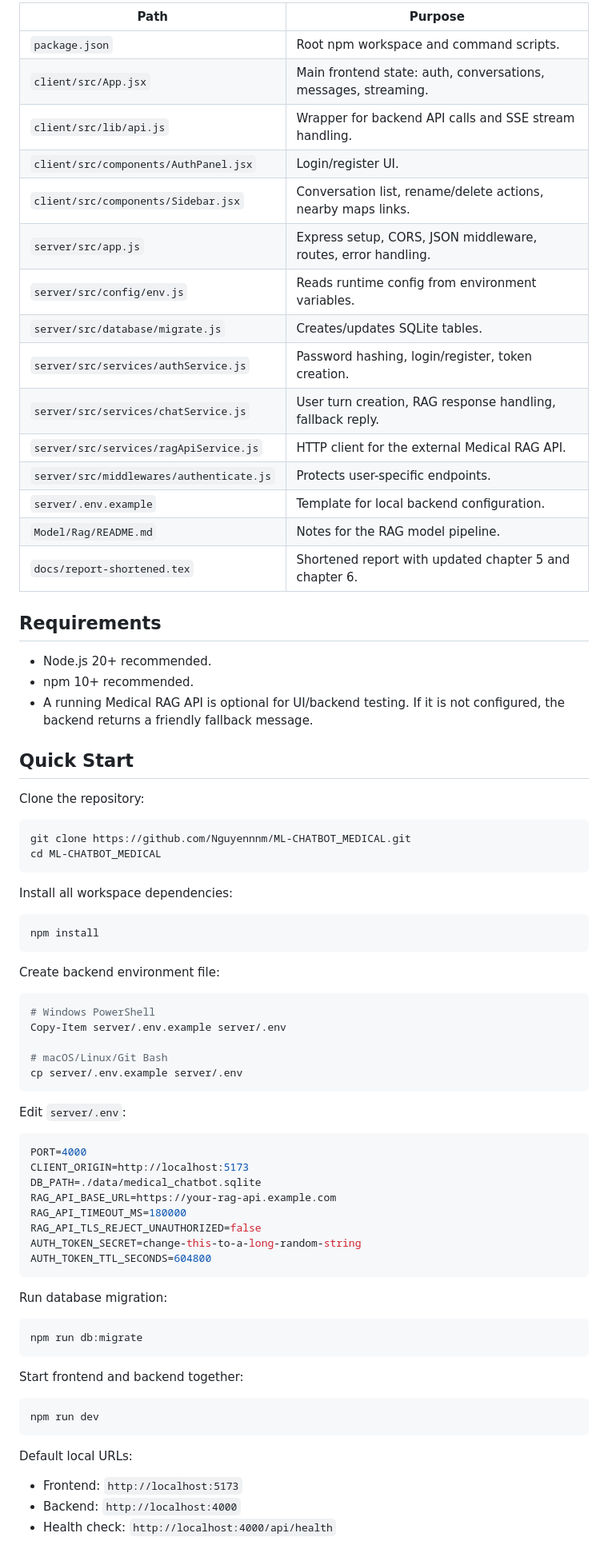
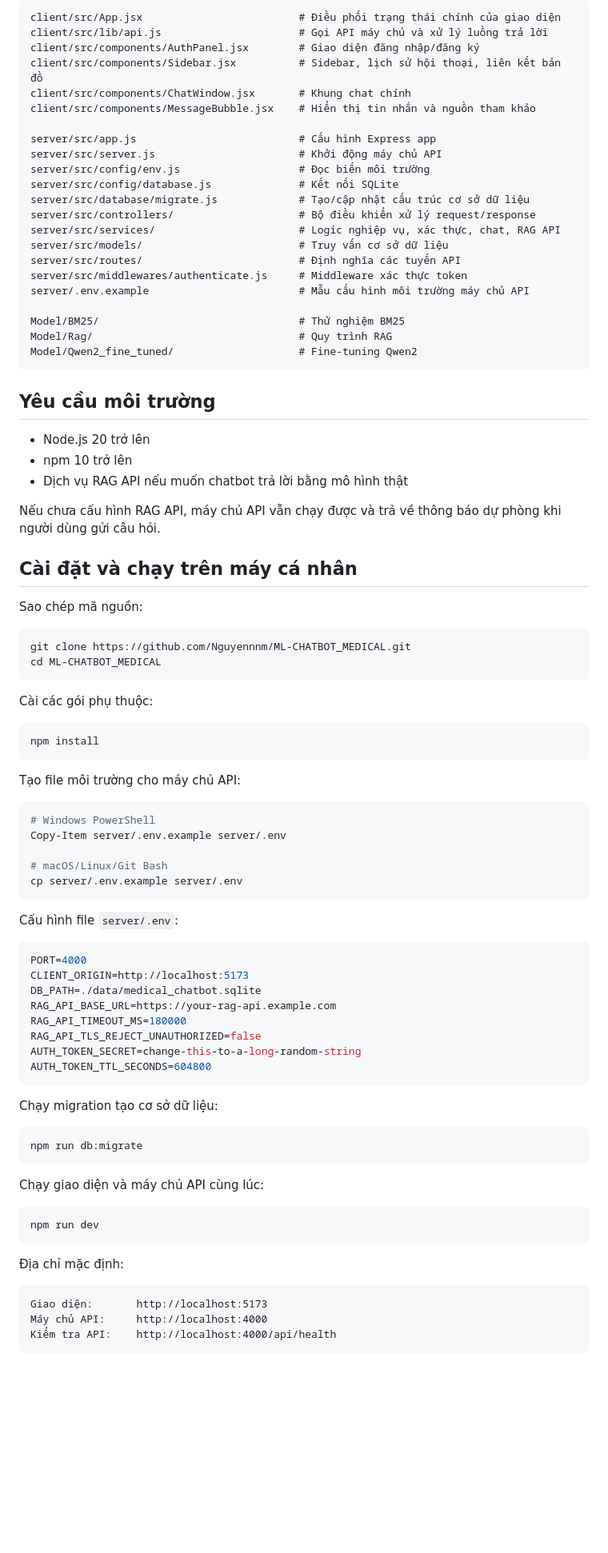
Before and after one commit to Nguyennnm/ML-CHATBOT_MEDICAL, a Markdown page: README.md, the part around one of its changes. Shown at 80% size. Drawn GitHub-style; blank space fills up the shorter version.

````diff
--- a/README.md
+++ b/README.md
@@ -78,44 +25,53 @@ ML-CHATBOT_MEDICAL/
 
-| Path | Purpose |
-| --- | --- |
-| `package.json` | Root npm workspace and command scripts. |
-| `client/src/App.jsx` | Main frontend state: auth, conversations, messages, streaming. |
-| `client/src/lib/api.js` | Wrapper for backend API calls and SSE stream handling. |
-| `client/src/components/AuthPanel.jsx` | Login/register UI. |
-| `client/src/components/Sidebar.jsx` | Conversation list, rename/delete actions, nearby maps links. |
-| `server/src/app.js` | Express setup, CORS, JSON middleware, routes, error handling. |
-| `server/src/config/env.js` | Reads runtime config from environment variables. |
-| `server/src/database/migrate.js` | Creates/updates SQLite tables. |
-| `server/src/services/authService.js` | Password hashing, login/register, token creation. |
-| `server/src/services/chatService.js` | User turn creation, RAG response handling, fallback reply. |
-| `server/src/services/ragApiService.js` | HTTP client for the external Medical RAG API. |
-| `server/src/middlewares/authenticate.js` | Protects user-specific endpoints. |
-| `server/.env.example` | Template for local backend configuration. |
-| `Model/Rag/README.md` | Notes for the RAG model pipeline. |
-| `docs/report-shortened.tex` | Shortened report with updated chapter 5 and chapter 6. |
+```text
+client/src/App.jsx                         # Điều phối trạng thái chính của giao diện
+client/src/lib/api.js                      # Gọi API máy chủ và xử lý luồng trả lời
+client/src/components/AuthPanel.jsx        # Giao diện đăng nhập/đăng ký
+client/src/components/Sidebar.jsx          # Sidebar, lịch sử hội thoại, liên kết bản đồ
+client/src/components/ChatWindow.jsx       # Khung chat chính
+client/src/components/MessageBubble.jsx    # Hiển thị tin nhắn và nguồn tham khảo
 
-## Requirements
+server/src/app.js                          # Cấu hình Express app
+server/src/server.js                       # Khởi động máy chủ API
+server/src/config/env.js                   # Đọc biến môi trường
+server/src/config/database.js              # Kết nối SQLite
+server/src/database/migrate.js             # Tạo/cập nhật cấu trúc cơ sở dữ liệu
+server/src/controllers/                    # Bộ điều khiển xử lý request/response
+server/src/services/                       # Logic nghiệp vụ, xác thực, chat, RAG API
+server/src/models/                         # Truy vấn cơ sở dữ liệu
+server/src/routes/                         # Định nghĩa các tuyến API
+server/src/middlewares/authenticate.js     # Middleware xác thực token
+server/.env.example                        # Mẫu cấu hình môi trường máy chủ API
 
-- Node.js 20+ recommended.
-- npm 10+ recommended.
-- A running Medical RAG API is optional for UI/backend testing. If it is not configured, the backend returns a friendly fallback message.
+Model/BM25/                                # Thử nghiệm BM25
+Model/Rag/                                 # Quy trình RAG
+Model/Qwen2_fine_tuned/                    # Fine-tuning Qwen2
+```
 
-## Quick Start
+## Yêu cầu môi trường
 
-Clone the repository:
+- Node.js 20 trở lên
+- npm 10 trở lên
+- Dịch vụ RAG API nếu muốn chatbot trả lời bằng mô hình thật
+
+Nếu chưa cấu hình RAG API, máy chủ API vẫn chạy được và trả về thông báo dự phòng khi người dùng gửi câu hỏi.
+
+## Cài đặt và chạy trên máy cá nhân
+
+Sao chép mã nguồn:
 
 ```bash
 git clone https://github.com/Nguyennnm/ML-CHATBOT_MEDICAL.git
 cd ML-CHATBOT_MEDICAL
 ```
 
-Install all workspace dependencies:
+Cài các gói phụ thuộc:
 
 ```bash
 npm install
 ```
 
-Create backend environment file:
+Tạo file môi trường cho máy chủ API:
 
 ```bash
 # Windows PowerShell
@@ -125,7 +81,7 @@ Copy-Item server/.env.example server/.env
 cp server/.env.example server/.env
 ```
 
-Edit `server/.env`:
+Cấu hình file `server/.env`:
 
 ```bash
 PORT=4000
@@ -138,21 +94,23 @@ AUTH_TOKEN_SECRET=change-this-to-a-long-random-string
 AUTH_TOKEN_TTL_SECONDS=604800
 ```
 
-Run database migration:
+Chạy migration tạo cơ sở dữ liệu:
 
 ```bash
 npm run db:migrate
 ```
 
-Start frontend and backend together:
+Chạy giao diện và máy chủ API cùng lúc:
 
 ```bash
 npm run dev
 ```
 
-Default local URLs:
+Địa chỉ mặc định:
 
-- Frontend: `http://localhost:5173`
-- Backend: `http://localhost:4000`
-- Health check: `http://localhost:4000/api/health`
+```text
+Giao diện:       http://localhost:5173
+Máy chủ API:     http://localhost:4000
+Kiểm tra API:    http://localhost:4000/api/health
+```
 
````
Also changed, not shown: other parts of README.md (+57 -143 lines).
